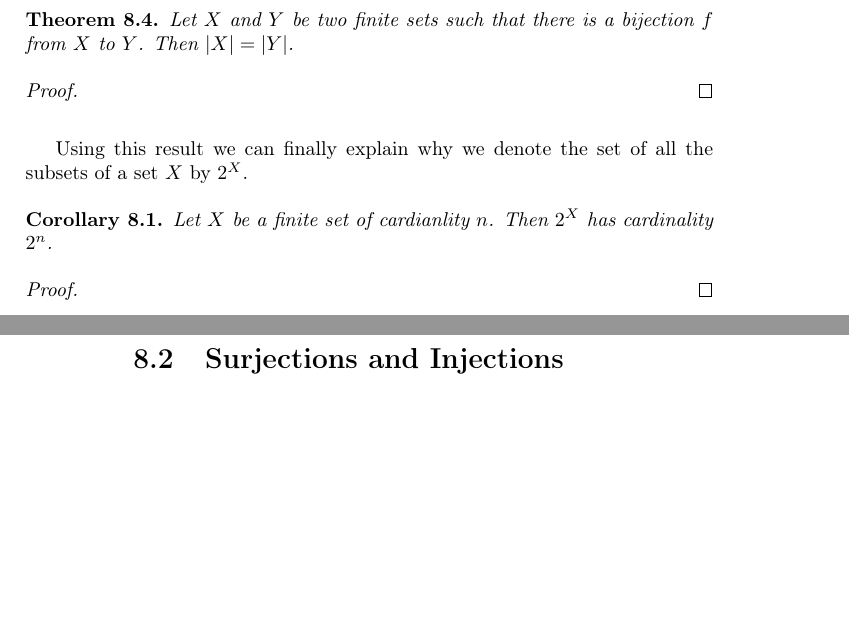
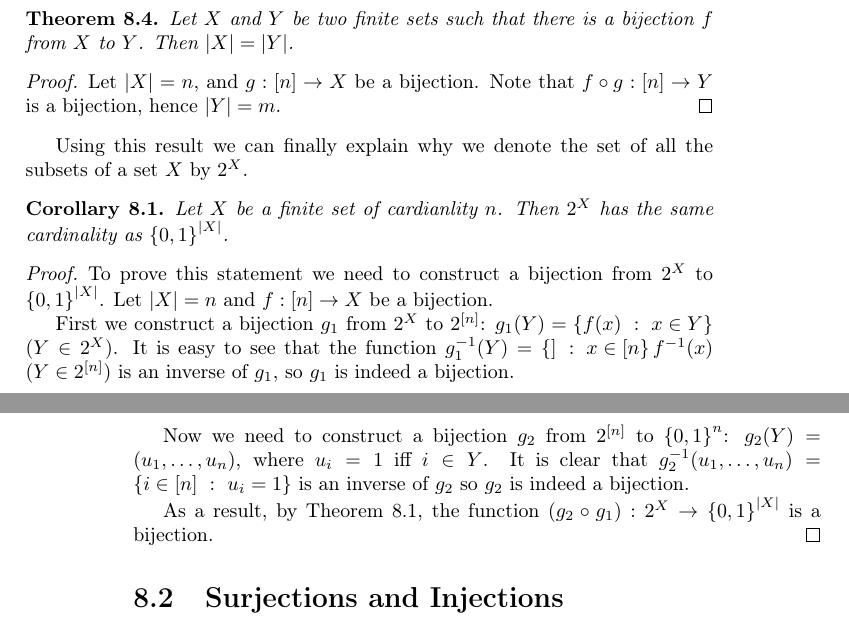
Before and after one commit to alexanderknop/I2DM, a LaTeX thesis (main.tex, which reads parts/part_2/chapter_8_bijections.tex): two parts of pages 59 and 60 of 60, joined at a grey line, cut so that both start at the same text, the shorter picture padded with empty space. Compiled offline with pdfLaTeX.

Commit message:
Add proof of equivalence between cardianlities of 2^X and {0, 1}^n

```diff
--- a/parts/part_2/chapter_8_bijections.tex
+++ b/parts/part_2/chapter_8_bijections.tex
@@ -160,15 +160,32 @@ same cardinality.
   $X$ to $Y$. Then $|X| = |Y|$.
 \end{theorem}
 \begin{proof}
-  %TODO
+  Let $|X| = n$, and $g : [n] \to X$ be a bijection.
+  Note that $f \circ g : [n] \to Y$ is a bijection, hence $|Y| = m$.
 \end{proof}
 
 Using this result we can finally explain why we denote the set of all the
 subsets of a set $X$ by $2^X$.
 \begin{corollary}
-  Let $X$ be a finite set of cardianlity $n$. Then $2^X$ has cardinality $2^n$.
+  Let $X$ be a finite set of cardianlity $n$. Then $2^X$ has the same
+  cardinality as $\set{0, 1}^{|X|}$.
 \end{corollary}
 \begin{proof}
+  To prove this statement we need to construct a bijection from $2^X$ to
+  $\set{0, 1}^{|X|}$. Let $|X| = n$ and $f : [n] \to X$ be a bijection.
+
+  First we construct a bijection $g_1$ from $2^X$ to $2^{[n]}$:
+  $g_1(Y) = \set[x \in Y]{f(x)}$ ($Y \in 2^X$). It is easy to see that the
+  function $g^{-1}_1(Y) = \set[x \in [n]]{f^{-1}(x)}$ ($Y \in 2^{[n]}$) is an
+  inverse of $g_1$, so $g_1$ is indeed a bijection.
+
+  Now we need to construct a bijection $g_2$ from $2^{[n]}$ to $\set{0, 1}^n$:
+  $g_2(Y) = (u_1, \dots, u_n)$, where $u_i = 1$ iff $i \in Y$. It is clear
+  that $g^{-1}_2(u_1, \dots, u_n) = \set[u_i = 1]{i \in [n]}$ is an inverse
+  of $g_2$ so $g_2$ is indeed a bijection.
+
+  As a result, by \Cref{theorem:bijections-composition}, the function
+  $(g_2 \circ g_1) : 2^X \to \set{0, 1}^{|X|}$ is a bijection.
 \end{proof}
 
 \section{Surjections and Injections}
```
Also changed, not shown: I2DM.pdf.
